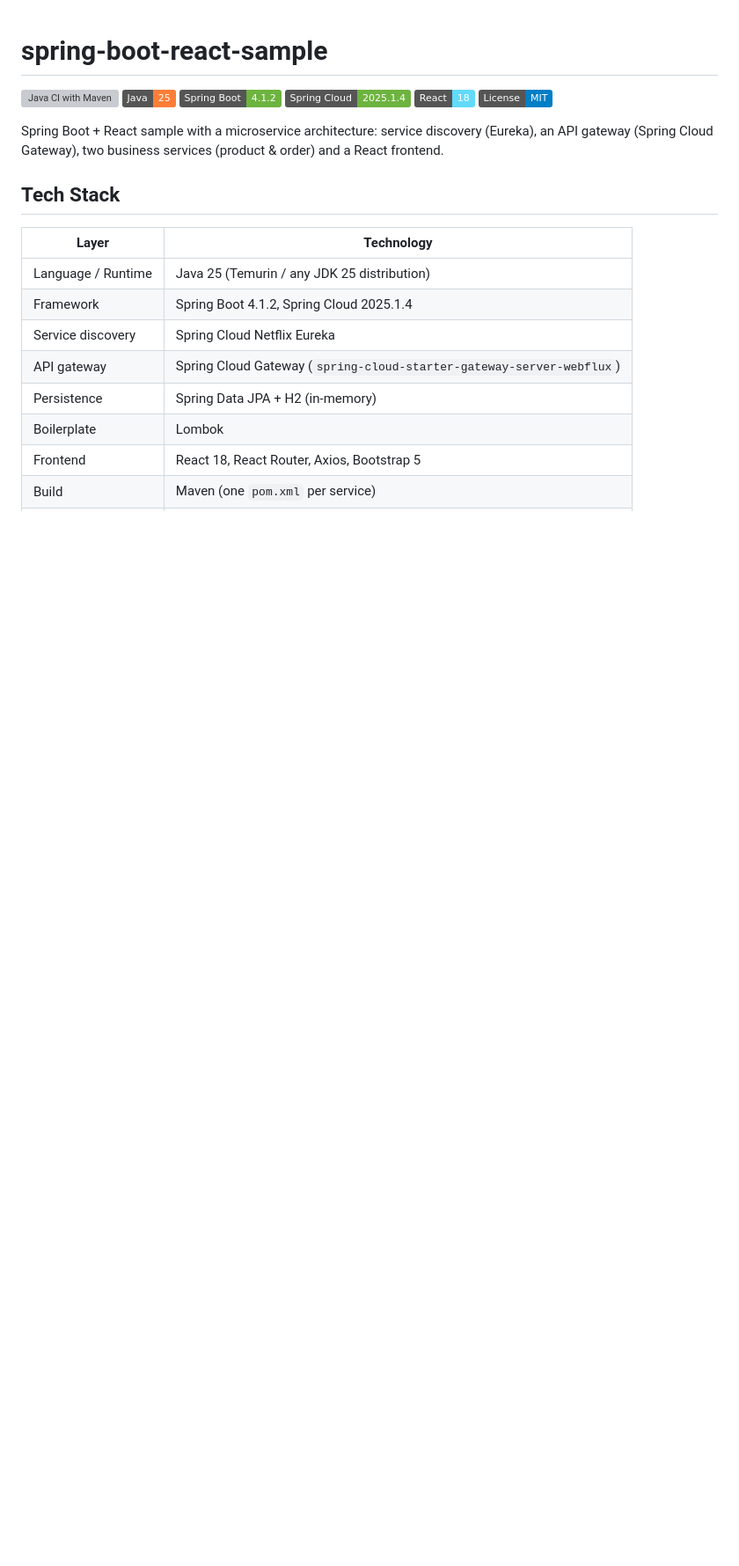
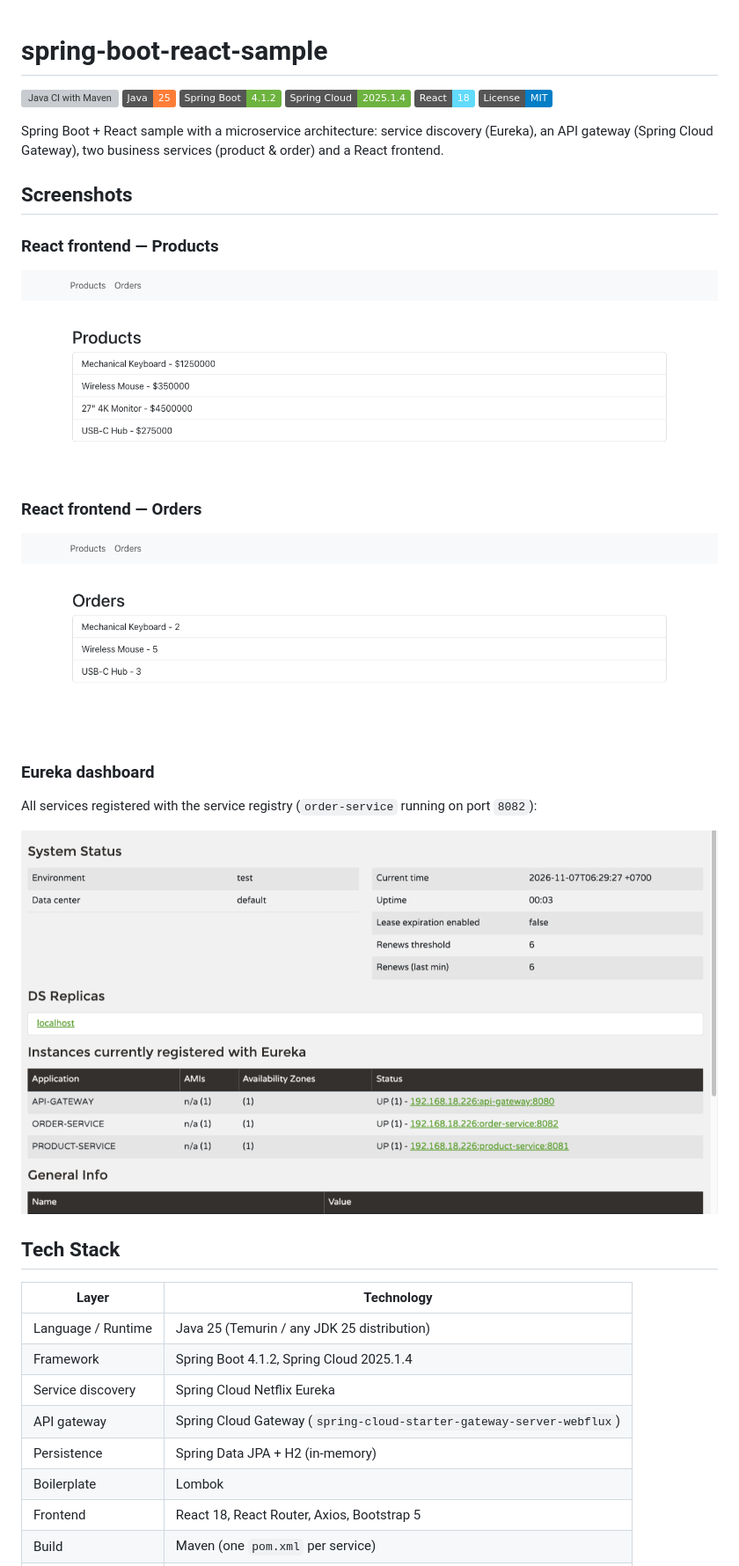
Before and after one commit to hendisantika/spring-boot-react-sample, a Markdown page: README.md, the part around the change. Shown at 88% size. Drawn GitHub-style; pictures changed too: img/eureka-dashboard.png (added), img/orders.png (added), img/products.png (added); badges without logos; blank space fills up the shorter version; grey boxes are pictures that could not be loaded.

Commit message:
#178 | @hendisantika | docs: add application screenshots to README 📸📝🖼️✨
- Add Products & Orders pages of the React frontend and the Eureka dashboard
- Screenshots stored under img/

Closes #178

Co-Authored-By: Claude Opus 5.5 <noreply@anthropic.com>

```diff
--- a/README.md
+++ b/README.md
@@ -9,6 +9,22 @@
 
 Spring Boot + React sample with a microservice architecture: service discovery (Eureka), an API gateway
 (Spring Cloud Gateway), two business services (product & order) and a React frontend.
+
+## Screenshots
+
+### React frontend — Products
+
+![Products page](img/products.png)
+
+### React frontend — Orders
+
+![Orders page](img/orders.png)
+
+### Eureka dashboard
+
+All services registered with the service registry (`order-service` running on port `8082`):
+
+![Eureka dashboard](img/eureka-dashboard.png)
 
 ## Tech Stack
 
```
